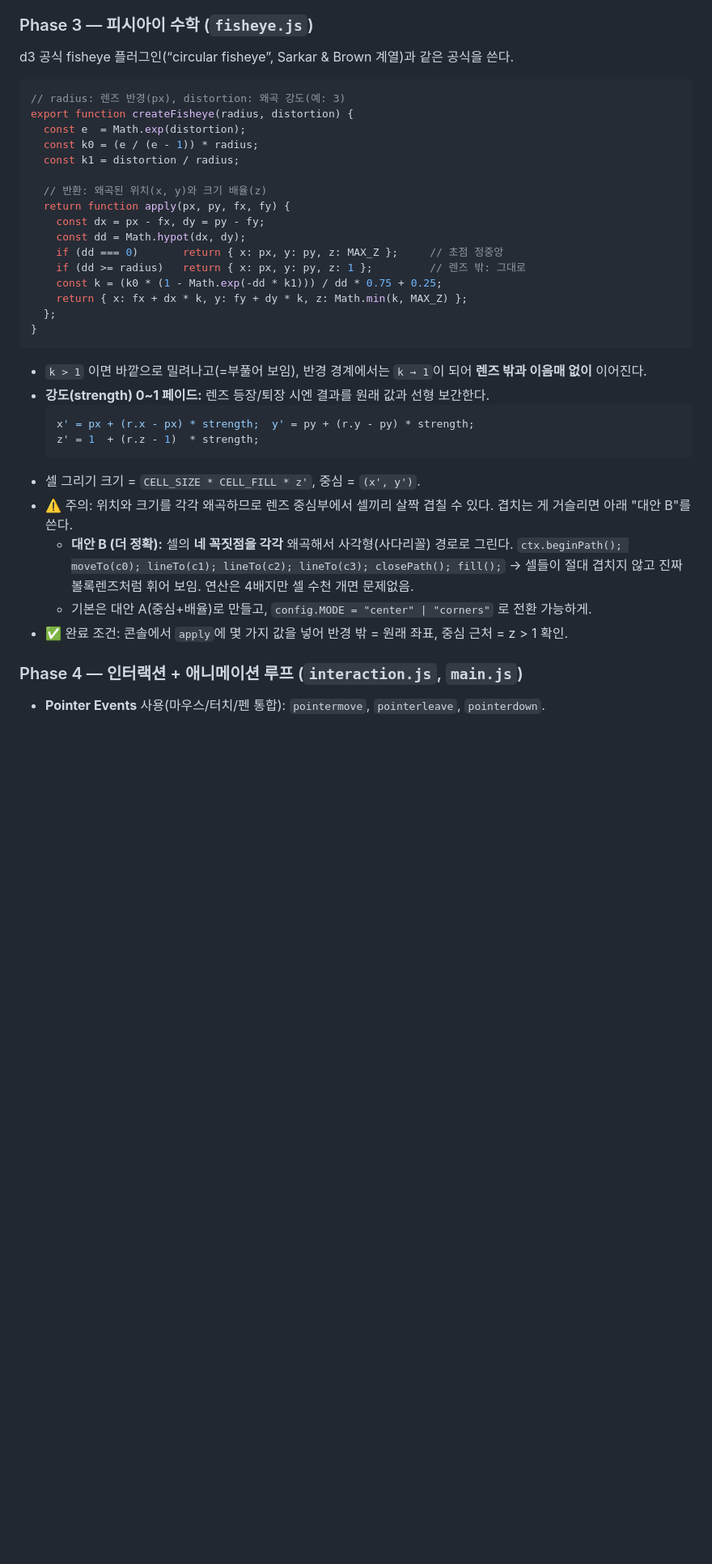
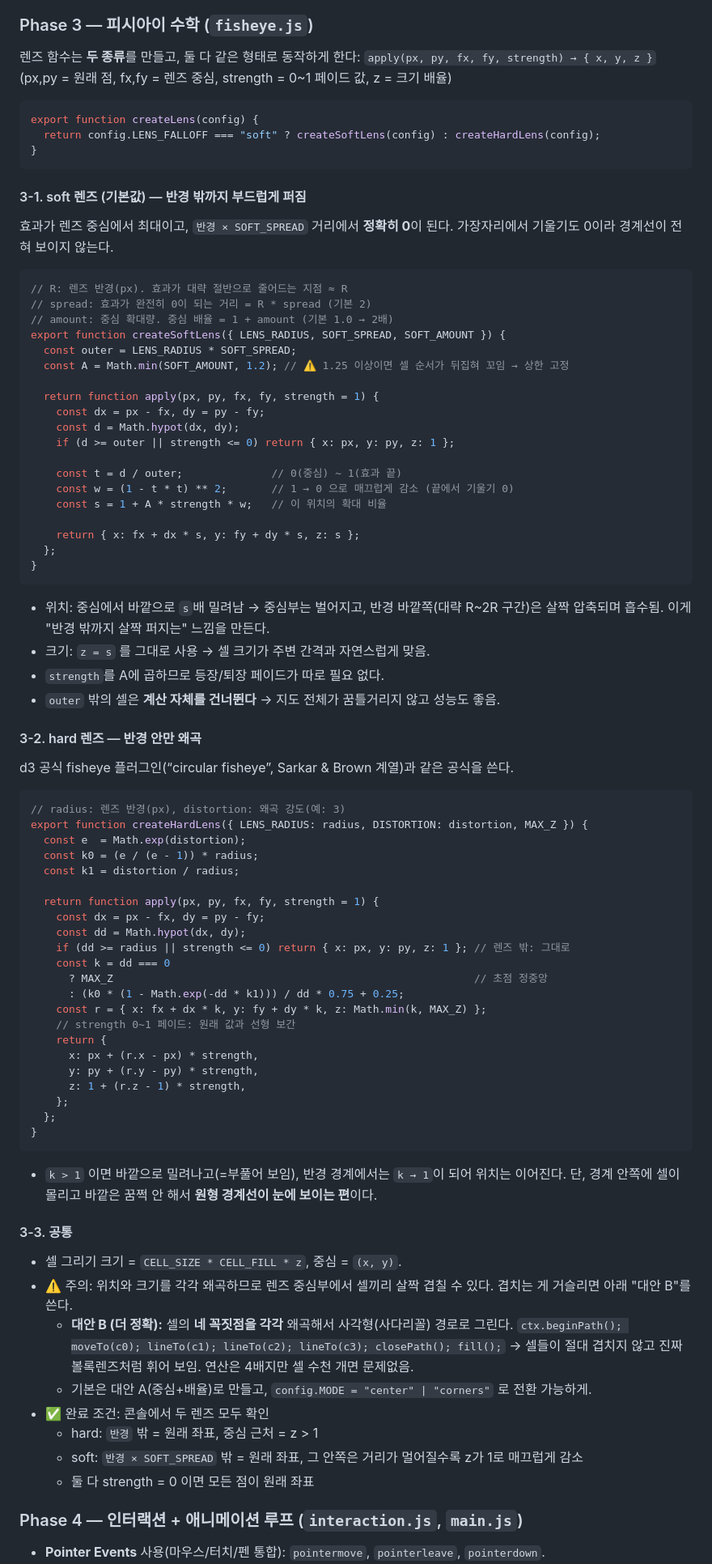
Before and after one commit to 88kukkang/Ttest, a Markdown page: PLAN.md, the part around one of its changes. Shown at 81% size. Drawn GitHub-style; blank space fills up the shorter version.

Commit message:
Plan: add soft-falloff lens mode alongside hard-radius fisheye
Soft mode (default) spreads the effect past the radius and fades it to
zero smoothly so no circular seam is visible. Add config switch, debug
toggle, checks, and guidance on attaching the reference image.

Co-Authored-By: Claude Opus 5.5 <noreply@anthropic.com>
Claude-Session: https://claude.ai/code/session_01N1RvDLrqPq1LzRd42A7iRn

````diff
--- a/PLAN.md
+++ b/PLAN.md
@@ -132,41 +134,91 @@ CDN 예시 (버전 고정):
 - ✅ 완료 조건: 첨부 이미지처럼 남한 + 제주도 모양의 박스 지도가 보인다.
 
 ### Phase 3 — 피시아이 수학 (`fisheye.js`)
+렌즈 함수는 **두 종류**를 만들고, 둘 다 같은 형태로 동작하게 한다:
+`apply(px, py, fx, fy, strength) → { x, y, z }`
+(px,py = 원래 점, fx,fy = 렌즈 중심, strength = 0~1 페이드 값, z = 크기 배율)
+
+```js
+export function createLens(config) {
+  return config.LENS_FALLOFF === "soft" ? createSoftLens(config) : createHardLens(config);
+}
+```
+
+#### 3-1. soft 렌즈 (기본값) — 반경 밖까지 부드럽게 퍼짐
+효과가 렌즈 중심에서 최대이고, `반경 × SOFT_SPREAD` 거리에서 **정확히 0**이 된다.
+가장자리에서 기울기도 0이라 경계선이 전혀 보이지 않는다.
+
+```js
+// R: 렌즈 반경(px). 효과가 대략 절반으로 줄어드는 지점 ≈ R
+// spread: 효과가 완전히 0이 되는 거리 = R * spread (기본 2)
+// amount: 중심 확대량. 중심 배율 = 1 + amount (기본 1.0 → 2배)
+export function createSoftLens({ LENS_RADIUS, SOFT_SPREAD, SOFT_AMOUNT }) {
+  const outer = LENS_RADIUS * SOFT_SPREAD;
+  const A = Math.min(SOFT_AMOUNT, 1.2); // ⚠️ 1.25 이상이면 셀 순서가 뒤집혀 꼬임 → 상한 고정
+
+  return function apply(px, py, fx, fy, strength = 1) {
+    const dx = px - fx, dy = py - fy;
+    const d = Math.hypot(dx, dy);
+    if (d >= outer || strength <= 0) return { x: px, y: py, z: 1 };
+
+    const t = d / outer;              // 0(중심) ~ 1(효과 끝)
+    const w = (1 - t * t) ** 2;       // 1 → 0 으로 매끄럽게 감소 (끝에서 기울기 0)
+    const s = 1 + A * strength * w;   // 이 위치의 확대 비율
+
+    return { x: fx + dx * s, y: fy + dy * s, z: s };
+  };
+}
+```
+
+- 위치: 중심에서 바깥으로 `s`배 밀려남 → 중심부는 벌어지고, 반경 바깥쪽(대략 R~2R 구간)은
+  살짝 압축되며 흡수됨. 이게 "반경 밖까지 살짝 퍼지는" 느낌을 만든다.
+- 크기: `z = s` 를 그대로 사용 → 셀 크기가 주변 간격과 자연스럽게 맞음.
+- `strength`를 A에 곱하므로 등장/퇴장 페이드가 따로 필요 없다.
+- `outer` 밖의 셀은 **계산 자체를 건너뛴다** → 지도 전체가 꿈틀거리지 않고 성능도 좋음.
+
+#### 3-2. hard 렌즈 — 반경 안만 왜곡
 d3 공식 fisheye 플러그인(“circular fisheye”, Sarkar & Brown 계열)과 같은 공식을 쓴다.
 
 ```js
 // radius: 렌즈 반경(px), distortion: 왜곡 강도(예: 3)
-export function createFisheye(radius, distortion) {
+export function createHardLens({ LENS_RADIUS: radius, DISTORTION: distortion, MAX_Z }) {
   const e  = Math.exp(distortion);
   const k0 = (e / (e - 1)) * radius;
   const k1 = distortion / radius;
 
-  // 반환: 왜곡된 위치(x, y)와 크기 배율(z)
-  return function apply(px, py, fx, fy) {
+  return function apply(px, py, fx, fy, strength = 1) {
     const dx = px - fx, dy = py - fy;
     const dd = Math.hypot(dx, dy);
-    if (dd === 0)       return { x: px, y: py, z: MAX_Z };     // 초점 정중앙
-    if (dd >= radius)   return { x: px, y: py, z: 1 };         // 렌즈 밖: 그대로
-    const k = (k0 * (1 - Math.exp(-dd * k1))) / dd * 0.75 + 0.25;
-    return { x: fx + dx * k, y: fy + dy * k, z: Math.min(k, MAX_Z) };
+    if (dd >= radius || strength <= 0) return { x: px, y: py, z: 1 }; // 렌즈 밖: 그대로
+    const k = dd === 0
+      ? MAX_Z                                                         // 초점 정중앙
+      : (k0 * (1 - Math.exp(-dd * k1))) / dd * 0.75 + 0.25;
+    const r = { x: fx + dx * k, y: fy + dy * k, z: Math.min(k, MAX_Z) };
+    // strength 0~1 페이드: 원래 값과 선형 보간
+    return {
+      x: px + (r.x - px) * strength,
+      y: py + (r.y - py) * strength,
+      z: 1 + (r.z - 1) * strength,
+    };
   };
 }
 ```
 
-- `k > 1` 이면 바깥으로 밀려나고(=부풀어 보임), 반경 경계에서는 `k → 1`이 되어 **렌즈 밖과 이음매 없이** 이어진다.
-- **강도(strength) 0~1 페이드:** 렌즈 등장/퇴장 시엔 결과를 원래 값과 선형 보간한다.
-  ```js
-  x' = px + (r.x - px) * strength;  y' = py + (r.y - py) * strength;
-  z' = 1  + (r.z - 1)  * strength;
-  ```
-- 셀 그리기 크기 = `CELL_SIZE * CELL_FILL * z'`, 중심 = `(x', y')`.
+- `k > 1` 이면 바깥으로 밀려나고(=부풀어 보임), 반경 경계에서는 `k → 1`이 되어 위치는 이어진다.
+  단, 경계 안쪽에 셀이 몰리고 바깥은 꿈쩍 안 해서 **원형 경계선이 눈에 보이는 편**이다.
+
+#### 3-3. 공통
+- 셀 그리기 크기 = `CELL_SIZE * CELL_FILL * z`, 중심 = `(x, y)`.
 - ⚠️ 주의: 위치와 크기를 각각 왜곡하므로 렌즈 중심부에서 셀끼리 살짝 겹칠 수 있다.
   겹치는 게 거슬리면 아래 "대안 B"를 쓴다.
   - **대안 B (더 정확):** 셀의 **네 꼭짓점을 각각** 왜곡해서 사각형(사다리꼴) 경로로 그린다.
     `ctx.beginPath(); moveTo(c0); lineTo(c1); lineTo(c2); lineTo(c3); closePath(); fill();`
     → 셀들이 절대 겹치지 않고 진짜 볼록렌즈처럼 휘어 보임. 연산은 4배지만 셀 수천 개면 문제없음.
   - 기본은 대안 A(중심+배율)로 만들고, `config.MODE = "center" | "corners"` 로 전환 가능하게.
-- ✅ 완료 조건: 콘솔에서 `apply`에 몇 가지 값을 넣어 반경 밖 = 원래 좌표, 중심 근처 = z > 1 확인.
+- ✅ 완료 조건: 콘솔에서 두 렌즈 모두 확인
+  - hard: `반경` 밖 = 원래 좌표, 중심 근처 = z > 1
+  - soft: `반경 × SOFT_SPREAD` 밖 = 원래 좌표, 그 안쪽은 거리가 멀어질수록 z가 1로 매끄럽게 감소
+  - 둘 다 strength = 0 이면 모든 점이 원래 좌표
 
 ### Phase 4 — 인터랙션 + 애니메이션 루프 (`interaction.js`, `main.js`)
 - **Pointer Events** 사용(마우스/터치/펜 통합): `pointermove`, `pointerleave`, `pointerdown`.
````
Also changed, not shown: other parts of PLAN.md (+30 -6 lines).
